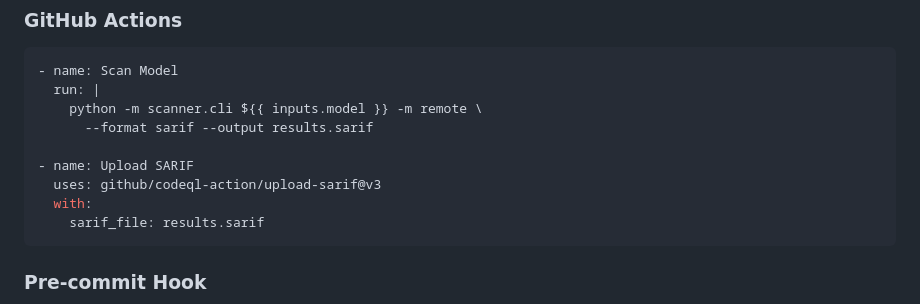
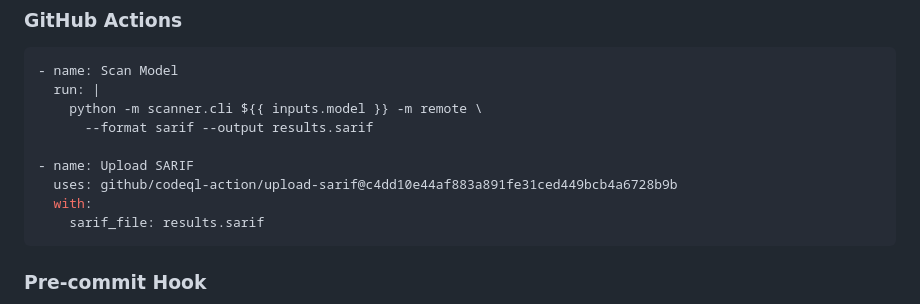
Before and after one commit to poojakira/hf-model-provenance-scanner, a Markdown page: RUNBOOK.md, the part around the change. GitHub-like rendering.

Commit message:
security: pin integration examples and installer source

````diff
--- a/RUNBOOK.md
+++ b/RUNBOOK.md
@@ -254,7 +254,7 @@ Human-readable summary with color-coded severity.
       --format sarif --output results.sarif
 
 - name: Upload SARIF
-  uses: github/codeql-action/upload-sarif@v3
+  uses: github/codeql-action/upload-sarif@c4dd10e44af883a891fe31ced449bcb4a6728b9b
   with:
     sarif_file: results.sarif
 ```
````
